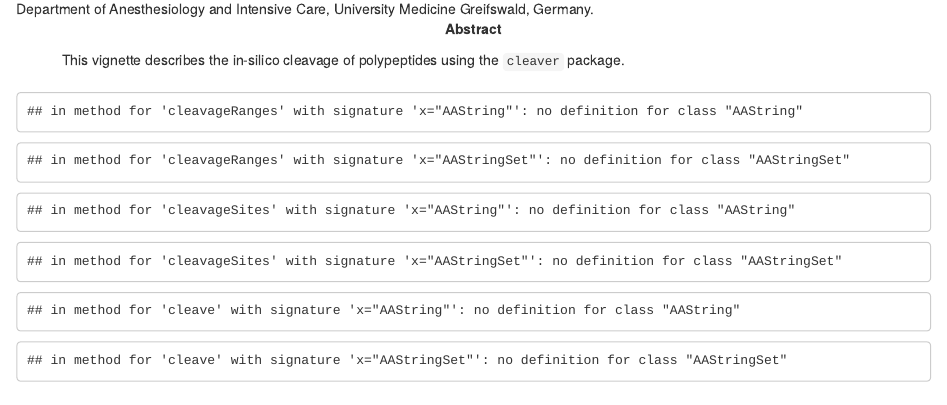
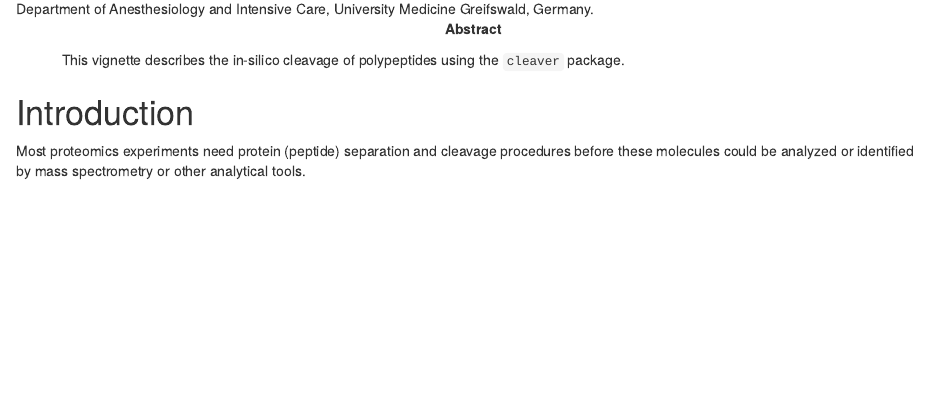
Before and after one commit to sgibb/cleaver, an R Markdown document (vignettes/cleaver.Rmd): the page in a window 1100 px wide, from 140 px down. Rendered offline with R 4.5, knitr and Pandoc, with nearby package versions; drawn as R Markdown's standard HTML page in place of the format the file asks for; some code elsewhere in the file could not run offline; common packages that the code uses without loading them are loaded.

Commit message:
Use message=FALSE chunk option

````diff
--- a/vignettes/cleaver.Rmd
+++ b/vignettes/cleaver.Rmd
@@ -20,7 +20,4 @@ vignette: >
     %\VignettePackage{cleaver}
 ---
 
-```{r environment, echo=FALSE, warning=FALSE}
-suppressPackageStartupMessages(library("cleaver"))
-suppressPackageStartupMessages(library("UniProt.ws"))
-suppressPackageStartupMessages(library("BRAIN"))
+```{r environment, echo=FALSE, message=FALSE, warning=FALSE}
````
Also changed, not shown: vignettes/cleaver.Rmd (3 more changed lines).
